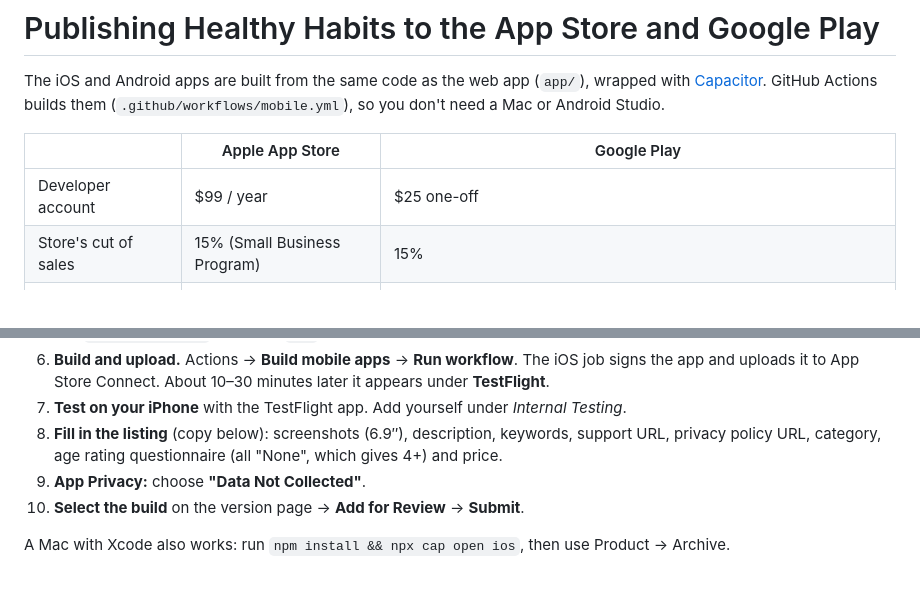
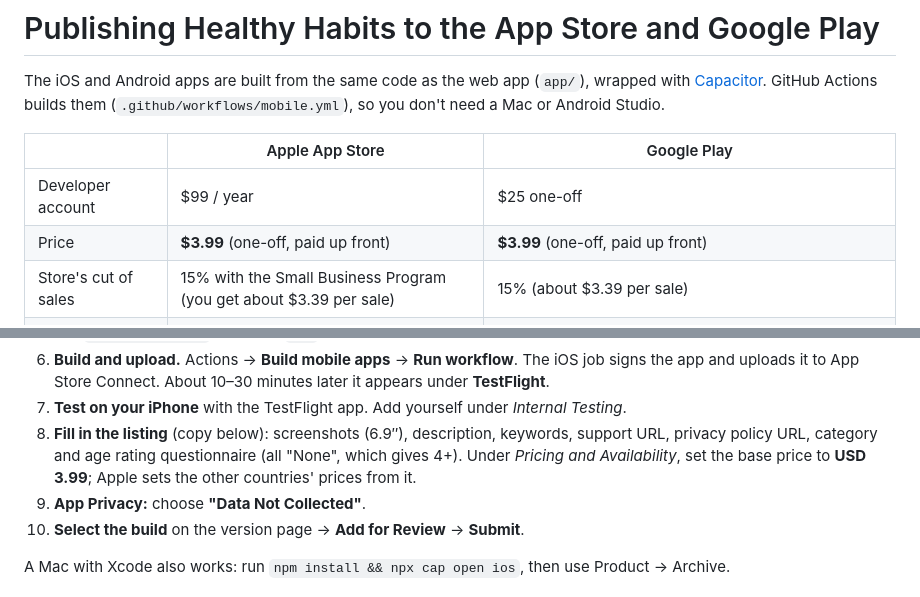
Before and after one commit to markwoodings-max/calendar, a Markdown page: STORES.md, 2 parts joined by grey strips. Rendered like a GitHub page.

```diff
--- a/STORES.md
+++ b/STORES.md
@@ -7,7 +7,8 @@ wrapped with [Capacitor](https://capacitorjs.com/). GitHub Actions builds them
 | | Apple App Store | Google Play |
 |---|---|---|
 | Developer account | $99 / year | $25 one-off |
-| Store's cut of sales | 15% (Small Business Program) | 15% |
+| Price | **$3.99** (one-off, paid up front) | **$3.99** (one-off, paid up front) |
+| Store's cut of sales | 15% with the Small Business Program (you get about $3.39 per sale) | 15% (about $3.39 per sale) |
 | Review time | usually 1–3 days | a few hours to a few days (first review can take longer) |
 | Testing before launch | TestFlight | New personal accounts must run a **closed test with 12 testers for 14 days** before going public |
 
@@ -83,7 +94,9 @@ run the workflow and upload the new `.aab`. The version code increases automatic
    the app and uploads it to App Store Connect. About 10–30 minutes later it appears under **TestFlight**.
 7. **Test on your iPhone** with the TestFlight app. Add yourself under *Internal Testing*.
 8. **Fill in the listing** (copy below): screenshots (6.9″), description, keywords, support URL,
-   privacy policy URL, category, age rating questionnaire (all "None", which gives 4+) and price.
+   privacy policy URL, category and age rating questionnaire (all "None", which gives 4+).
+   Under *Pricing and Availability*, set the base price to **USD 3.99**; Apple sets the other
+   countries' prices from it.
 9. **App Privacy:** choose **"Data Not Collected"**.
 10. **Select the build** on the version page → **Add for Review** → **Submit**.
 
```
Also changed, not shown: other parts of STORES.md (+20 -4 lines).
